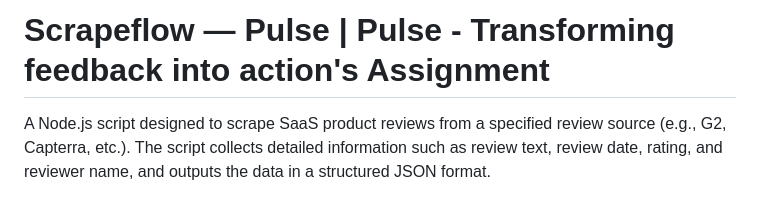
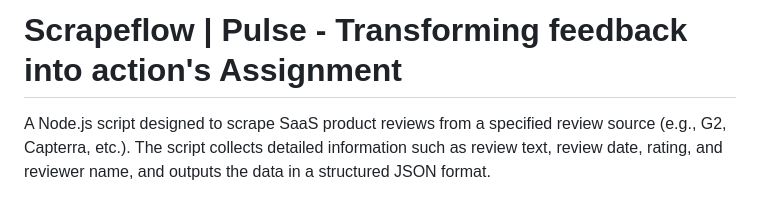
Before and after one commit to vivdto/scrapeflow-pulse, a Markdown page: readme.md, the part around the change. GitHub-like rendering.

```diff
--- a/readme.md
+++ b/readme.md
@@ -1,4 +1,4 @@
-# **Scrapeflow — Pulse | Pulse - Transforming feedback into action's Assignment**
+# **Scrapeflow | Pulse - Transforming feedback into action's Assignment**
 
 A Node.js script designed to scrape SaaS product reviews from a specified review source (e.g., G2, Capterra, etc.). The script collects detailed information such as review text, review date, rating, and reviewer name, and outputs the data in a structured JSON format.
 
```
